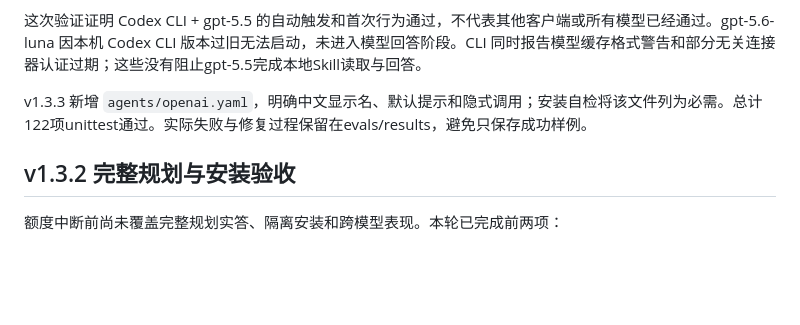
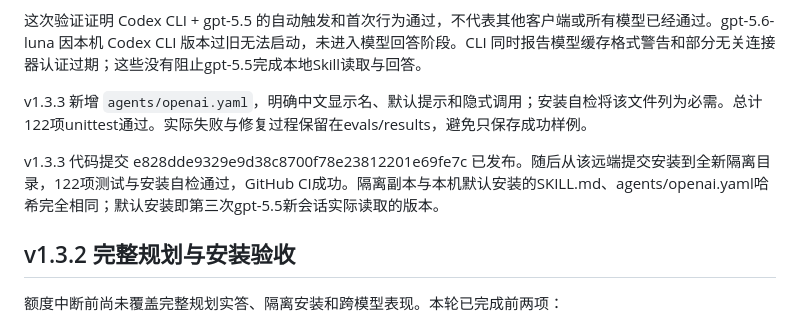
Before and after one commit to bxfzzti/family-freedom-planner, a Markdown page: RELEASE_v1.3.md, the part around the change. Drawn GitHub-style; blank space fills up the shorter version.

Commit message:
Record v1.3.3 invocation verification

```diff
--- a/RELEASE_v1.3.md
+++ b/RELEASE_v1.3.md
@@ -11,6 +11,8 @@
 这次验证证明 Codex CLI + gpt-5.5 的自动触发和首次行为通过，不代表其他客户端或所有模型已经通过。gpt-5.6-luna 因本机 Codex CLI 版本过旧无法启动，未进入模型回答阶段。CLI 同时报告模型缓存格式警告和部分无关连接器认证过期；这些没有阻止gpt-5.5完成本地Skill读取与回答。
 
 v1.3.3 新增 `agents/openai.yaml`，明确中文显示名、默认提示和隐式调用；安装自检将该文件列为必需。总计122项unittest通过。实际失败与修复过程保留在evals/results，避免只保存成功样例。
+
+v1.3.3 代码提交 e828dde9329e9d38c8700f78e23812201e69fe7c 已发布。随后从该远端提交安装到全新隔离目录，122项测试与安装自检通过，GitHub CI成功。隔离副本与本机默认安装的SKILL.md、agents/openai.yaml哈希完全相同；默认安装即第三次gpt-5.5新会话实际读取的版本。
 
 ## v1.3.2 完整规划与安装验收
 
```
Also changed, not shown: 1 other file.
